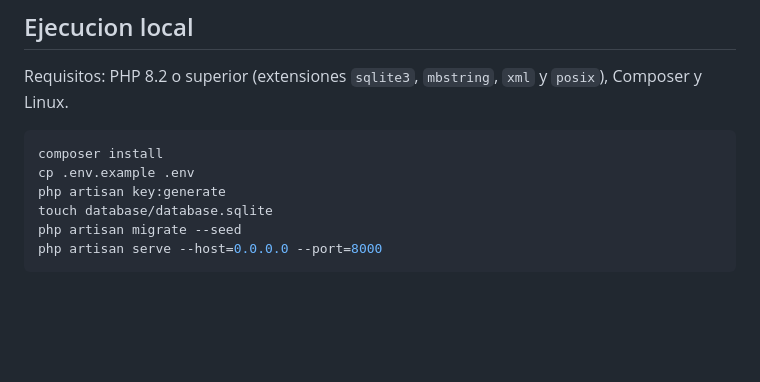
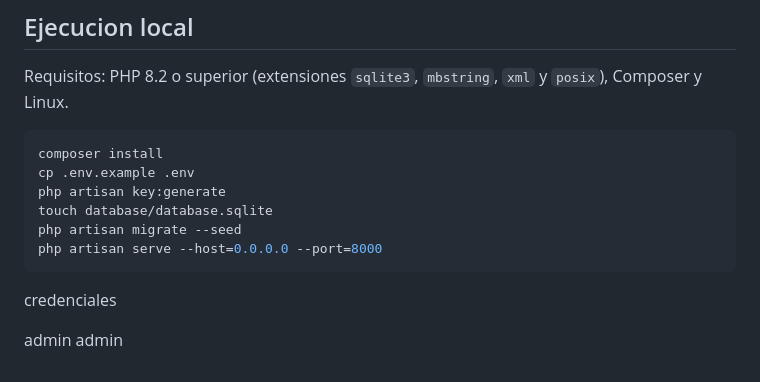
Before and after one commit to oscargiron2522/app_sistemas_operativosI, a Markdown page: README.md, the part around the change. GitHub-like rendering; blank space fills up the shorter version.

Commit message:
docs: agregar credenciales de prueba al README
Co-authored-by: Copilot <223556219+Copilot@users.noreply.github.com>

````diff
--- a/README.md
+++ b/README.md
@@ -54,3 +54,7 @@ touch database/database.sqlite
 php artisan migrate --seed
 php artisan serve --host=0.0.0.0 --port=8000
 ```
+credenciales
+
+admin
+admin
````
